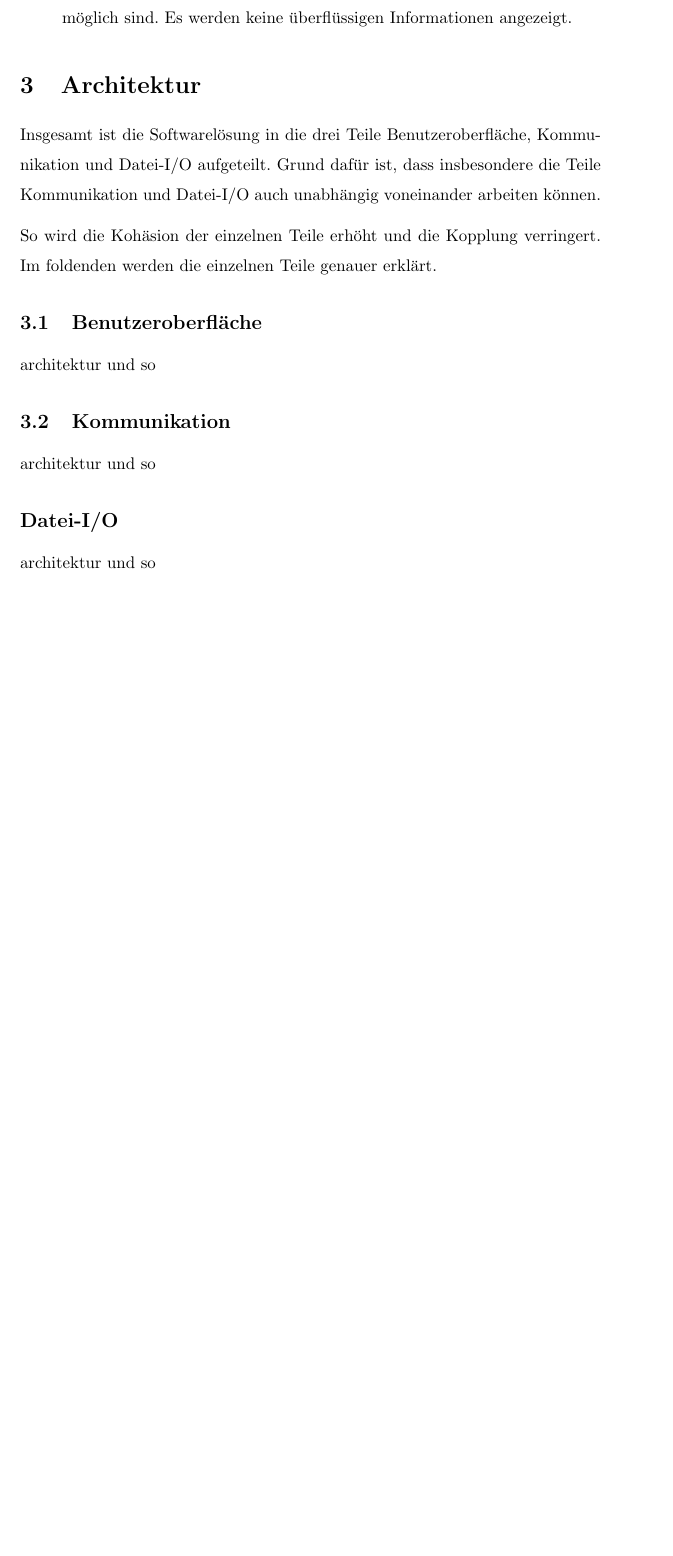
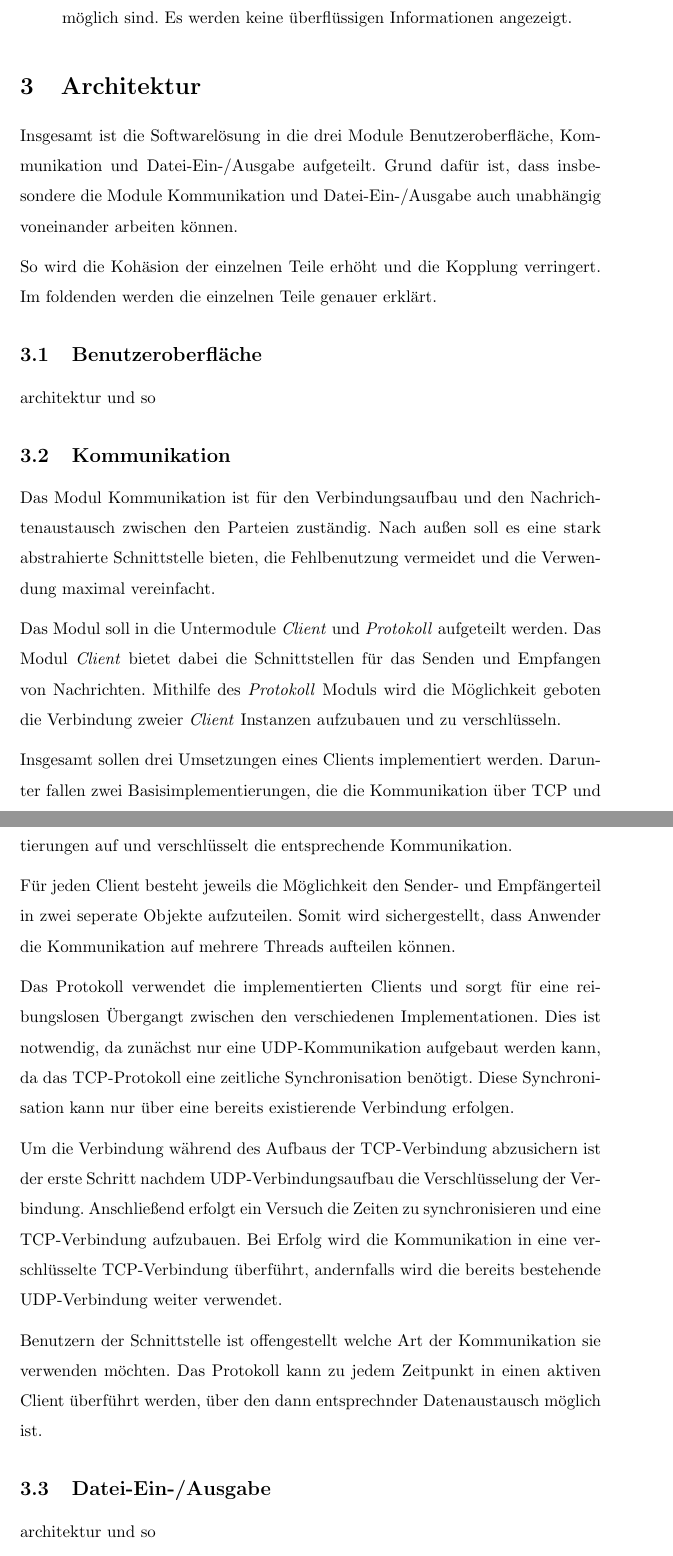
Before and after one commit to philipp3923/rdrop, a LaTeX document (documentation/doc.tex, which reads documentation/chapters/Architektur.tex): part of page 3 of 4 before the commit and two parts of pages 3 and 4 of 5 after it, the two joined at a grey line, cut so that both start at the same text, the shorter picture padded with empty space. Compiled offline with pdfLaTeX.

Commit message:
doc komm arch

```diff
--- a/documentation/chapters/Architektur.tex
+++ b/documentation/chapters/Architektur.tex
@@ -1,4 +1,4 @@
-Insgesamt ist die Softwarelösung in die drei Teile Benutzeroberfläche, Kommunikation und Datei-I/O aufgeteilt. Grund dafür ist, dass insbesondere die Teile Kommunikation und Datei-I/O auch unabhängig voneinander arbeiten können.
+Insgesamt ist die Softwarelösung in die drei Module Benutzeroberfläche, Kommunikation und Datei-Ein-/Ausgabe aufgeteilt. Grund dafür ist, dass insbesondere die Module Kommunikation und Datei-Ein-/Ausgabe auch unabhängig voneinander arbeiten können.
 
 So wird die Kohäsion der einzelnen Teile erhöht und die Kopplung verringert. Im foldenden werden die einzelnen Teile genauer erklärt.
 
@@ -7,9 +7,20 @@ architektur und so
 % TODO @Lars
 
 \subsection{Kommunikation}
-architektur und so
-% TODO @Philipp
+Das Modul Kommunikation ist für den Verbindungsaufbau und den Nachrichtenaustausch zwischen den Parteien zuständig. Nach außen soll es eine stark abstrahierte Schnittstelle bieten, die Fehlbenutzung vermeidet und die Verwendung maximal vereinfacht.
 
-\subsection*{Datei-I/O}
+Das Modul soll in die Untermodule \textit{Client} und \textit{Protokoll} aufgeteilt werden. Das Modul \textit{Client} bietet dabei die Schnittstellen für das Senden und Empfangen von Nachrichten. Mithilfe des \textit{Protokoll} Moduls wird die Möglichkeit geboten die Verbindung zweier \textit{Client} Instanzen aufzubauen und zu verschlüsseln.
+
+Insgesamt sollen drei Umsetzungen eines Clients implementiert werden. Darunter fallen zwei Basisimplementierungen, die die Kommunikation über TCP und UDP ermöglichen. Die dritte Implementation baut auf einer der Basisimplementierungen auf und verschlüsselt die entsprechende Kommunikation.
+
+Für jeden Client besteht jeweils die Möglichkeit den Sender- und Empfängerteil in zwei seperate Objekte aufzuteilen. Somit wird sichergestellt, dass Anwender die Kommunikation auf mehrere Threads aufteilen können.
+
+Das Protokoll verwendet die implementierten Clients und sorgt für eine reibungslosen Übergangt zwischen den verschiedenen Implementationen. Dies ist notwendig, da zunächst nur eine UDP-Kommunikation aufgebaut werden kann, da das TCP-Protokoll eine zeitliche Synchronisation benötigt. Diese Synchronisation kann nur über eine bereits existierende Verbindung erfolgen.
+
+Um die Verbindung während des Aufbaus der TCP-Verbindung abzusichern ist der erste Schritt nachdem UDP-Verbindungsaufbau die Verschlüsselung der Verbindung. Anschließend erfolgt ein Versuch die Zeiten zu synchronisieren und eine TCP-Verbindung aufzubauen. Bei Erfolg wird die Kommunikation in eine verschlüsselte TCP-Verbindung überführt, andernfalls wird die bereits bestehende UDP-Verbindung weiter verwendet.
+
+Benutzern der Schnittstelle ist offengestellt welche Art der Kommunikation sie verwenden möchten. Das Protokoll kann zu jedem Zeitpunkt in einen aktiven Client überführt werden, über den dann entsprechnder Datenaustausch möglich ist.
+
+\subsection{Datei-Ein-/Ausgabe}
 architektur und so
 % TODO @Simon
```
Also changed, not shown: documentation/chapters/Reflexion.tex (+5 -0 lines), documentation/chapters/Umsetzung.tex (+1 -1 lines), documentation/doc.pdf.
